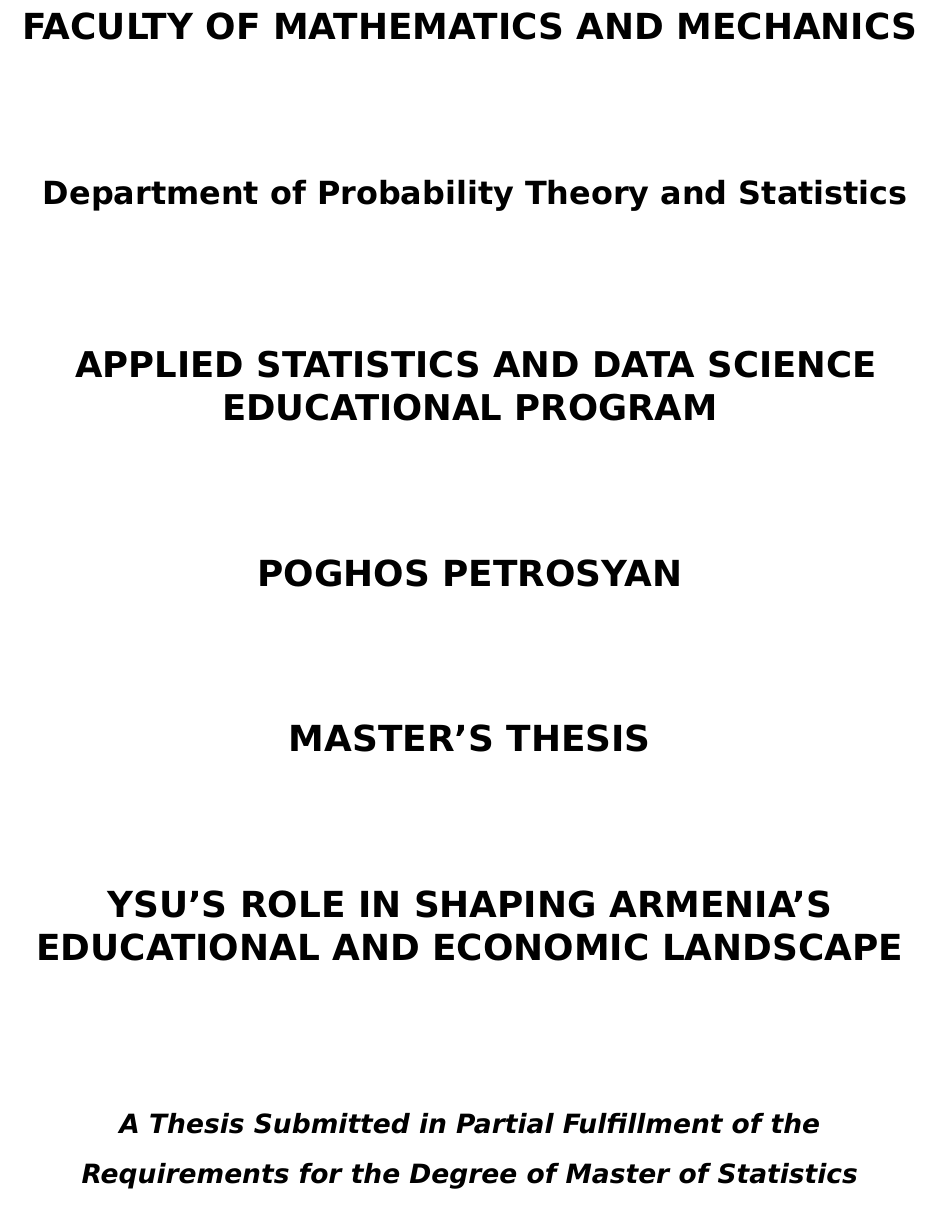
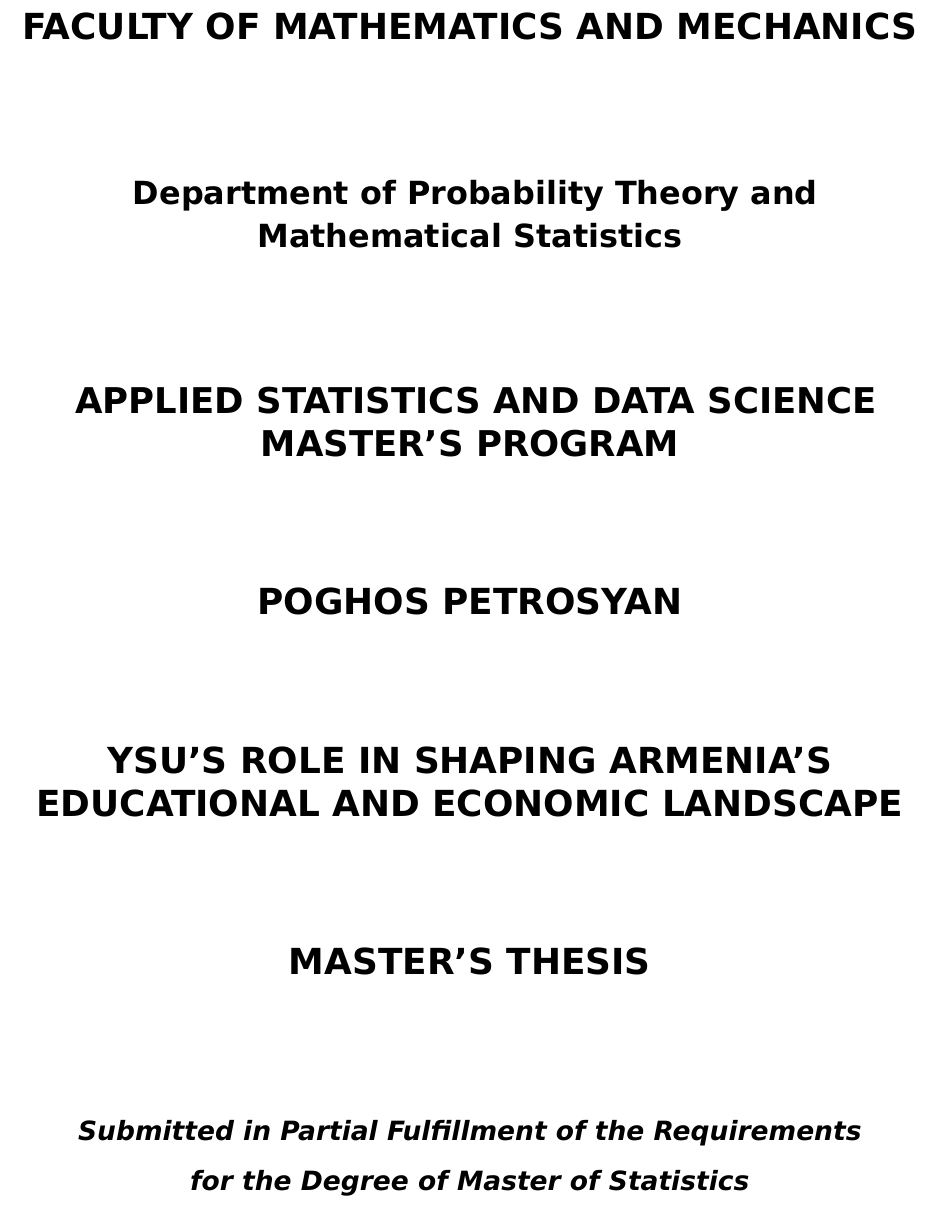
Before and after one commit to AndranikSargsyan/LaTeZ, a LaTeX document (template.tex, which reads pages/front_page_eng.tex): part of page 2 of 13, cut so that both start at the same text. Compiled offline with XeLaTeX; a missing font is replaced by an installed copy or a similar font.

Commit message:
Fix title pages

```diff
--- a/pages/front_page_eng.tex
+++ b/pages/front_page_eng.tex
@@ -8,11 +8,11 @@
 }}\\
 \vfill
 
-\fontsize{16pt}{16.8pt} \textbf { {Department of Probability Theory and Statistics}}\\
+\fontsize{16pt}{16.8pt} \textbf { {Department of Probability Theory and \\ Mathematical Statistics}}\\
 
 \vfill
 
-\fontsize{17.8pt}{16.8pt} \textbf { \uppercase{Applied Statistics and Data Science} \\ EDUCATIONAL PROGRAM}
+\fontsize{17.8pt}{16.8pt} \textbf { \uppercase{Applied Statistics and Data Science \\ Master's Program}}
 
 \vfill
 
@@ -20,16 +20,15 @@
 \fontsize{18pt}{21.6pt} \textbf{\MakeUppercase{\authorNameEng}}\\
 
 \vfill
+\fontsize{18pt}{21.6pt} \textbf{\MakeUppercase{\thesisTitleEng}}\\
+
+\vfill
 
 \fontsize{18pt}{36pt}\textbf{\uppercase{Master's Thesis
 }}\\
 
 \vfill
-\fontsize{18pt}{21.6pt} \textbf{\MakeUppercase{\thesisTitleEng}}\\
-
-\vfill
-\fontsize{13.3pt}{16.8pt} \textbf{\textit{A Thesis Submitted in Partial Fulfillment of the \\ Requirements for the Degree of
-Master of Statistics
+\fontsize{13.3pt}{16.8pt} \textbf{\textit{Submitted in Partial Fulfillment of the Requirements \\ for the Degree of Master of Statistics
 \\}}
 
 \vfill
```
Also changed, not shown: pages/front_page_arm.tex (+2 -2 lines), template.tex (+2 -2 lines), YSU-Master-Thesis-Template.pdf, figures/title_page.png.
